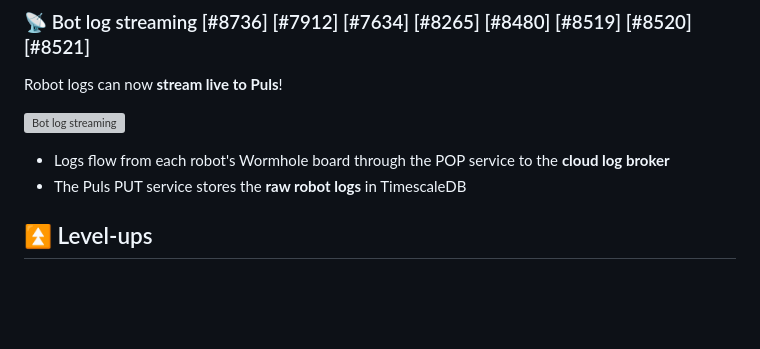
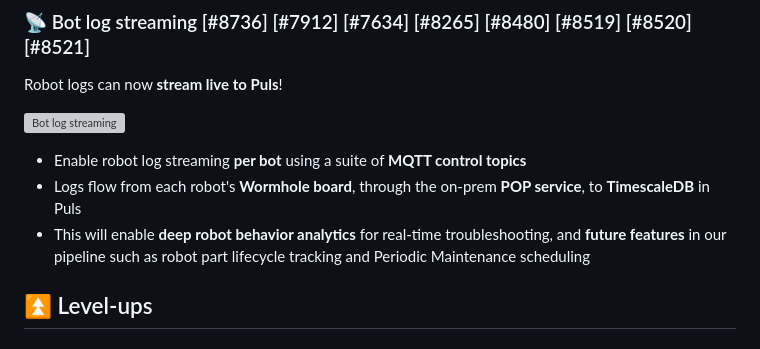
Before and after one commit to SIMPL-Automation/SIMPLware-Release-Notes, a Markdown page: docs/README.md, the part around the change. Drawn GitHub-style; blank space fills up the shorter version; grey boxes are pictures that could not be loaded.

Commit message:
3.1.7 bot log selling

```diff
--- a/docs/README.md
+++ b/docs/README.md
@@ -24,8 +24,9 @@ Robot logs can now **stream live to Puls**!
 
 ![Bot log streaming](_media/screenshots/3.1.7/BotLogStreaming.png)
 
-- Logs flow from each robot's Wormhole board through the POP service to the **cloud log broker**
-- The Puls PUT service stores the **raw robot logs** in TimescaleDB
+- Enable robot log streaming **per bot** using a suite of **MQTT control topics**
+- Logs flow from each robot's **Wormhole board**, through the on-prem **POP service**, to **TimescaleDB** in Puls
+- This will enable **deep robot behavior analytics** for real-time troubleshooting, and **future features** in our pipeline such as robot part lifecycle tracking and Periodic Maintenance scheduling
 
 ## ⏫ Level-ups
 ### 🦾 Mantis init with arms out [#8538]
```
